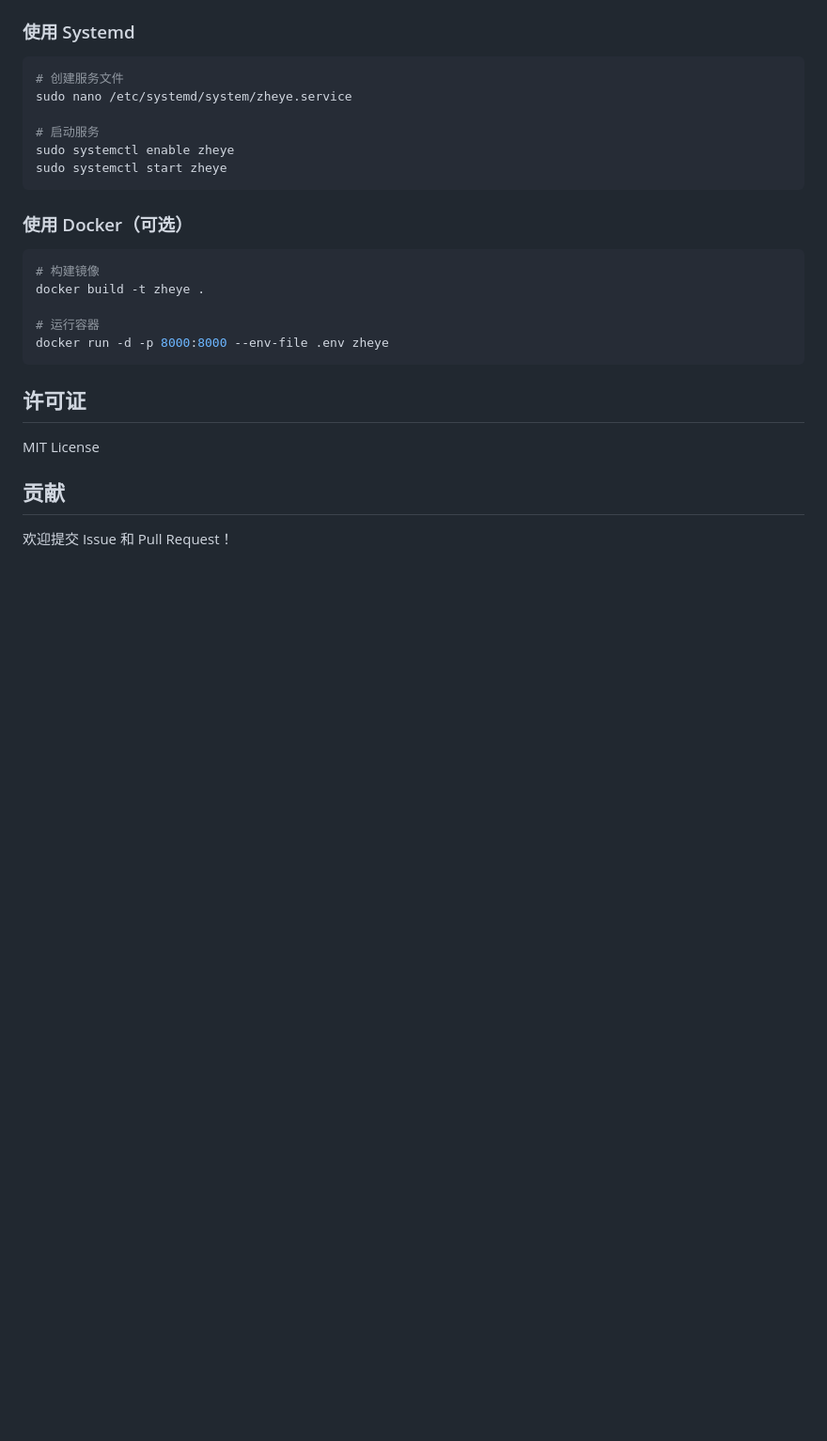
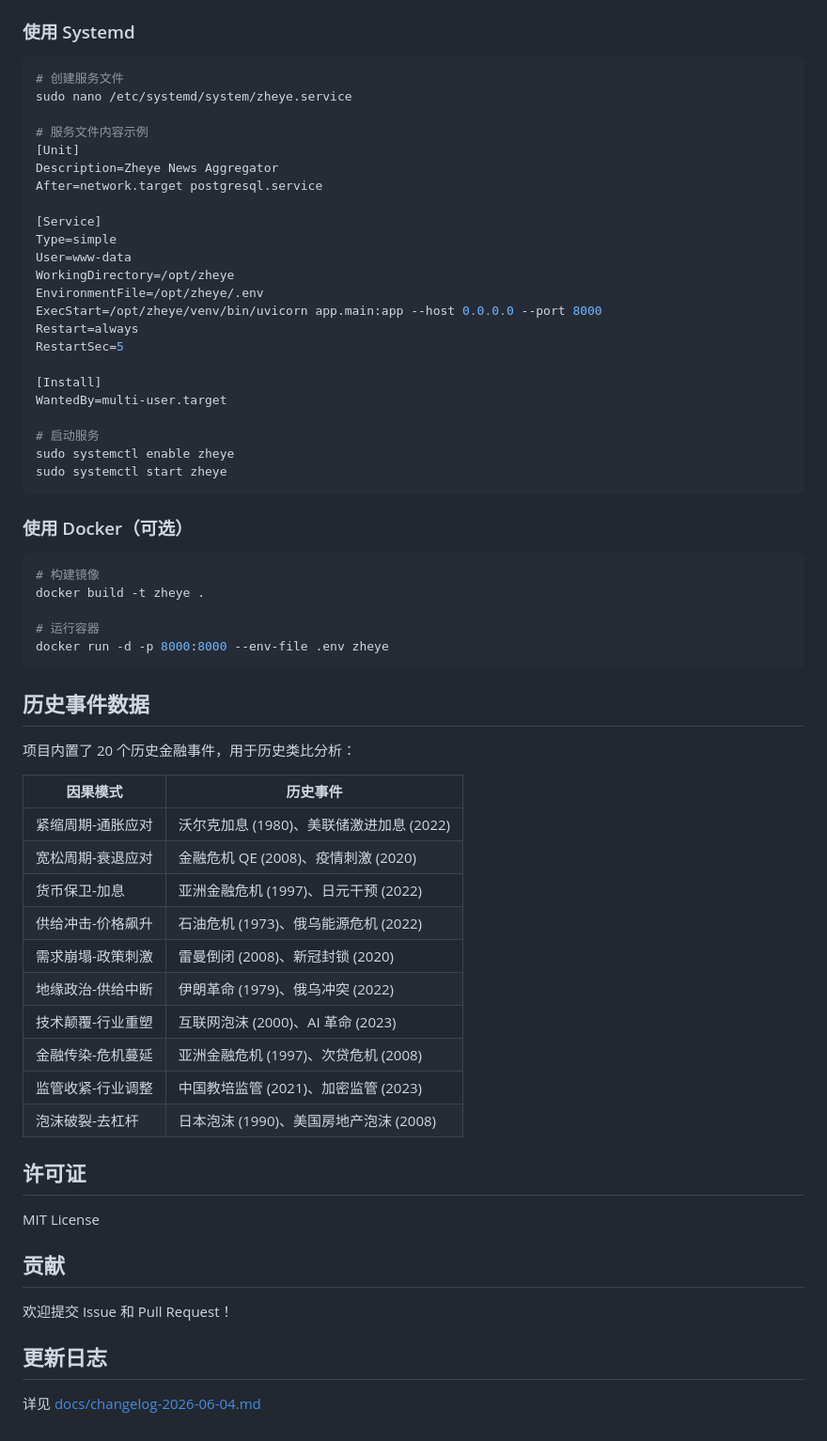
Before and after one commit to holipay/zheye, a Markdown page: README.md, the part around one of its changes. Shown at 94% size. GitHub-like rendering; blank space fills up the shorter version.

Commit message:
docs: 更新 README
- 添加深度分析模块说明
- 添加历史事件数据说明
- 更新配置说明（Pydantic Settings）
- 更新项目结构（添加 errors.py）
- 添加 Systemd 服务配置示例
- 添加更新日志链接

````diff
--- a/README.md
+++ b/README.md
@@ -183,6 +238,23 @@ mypy .
 # 创建服务文件
 sudo nano /etc/systemd/system/zheye.service
 
+# 服务文件内容示例
+[Unit]
+Description=Zheye News Aggregator
+After=network.target postgresql.service
+
+[Service]
+Type=simple
+User=www-data
+WorkingDirectory=/opt/zheye
+EnvironmentFile=/opt/zheye/.env
+ExecStart=/opt/zheye/venv/bin/uvicorn app.main:app --host 0.0.0.0 --port 8000
+Restart=always
+RestartSec=5
+
+[Install]
+WantedBy=multi-user.target
+
 # 启动服务
 sudo systemctl enable zheye
 sudo systemctl start zheye
@@ -198,6 +270,23 @@ docker build -t zheye .
 docker run -d -p 8000:8000 --env-file .env zheye
 ```
 
+## 历史事件数据
+
+项目内置了 20 个历史金融事件，用于历史类比分析：
+
+| 因果模式 | 历史事件 |
+|---------|---------|
+| 紧缩周期-通胀应对 | 沃尔克加息 (1980)、美联储激进加息 (2022) |
+| 宽松周期-衰退应对 | 金融危机 QE (2008)、疫情刺激 (2020) |
+| 货币保卫-加息 | 亚洲金融危机 (1997)、日元干预 (2022) |
+| 供给冲击-价格飙升 | 石油危机 (1973)、俄乌能源危机 (2022) |
+| 需求崩塌-政策刺激 | 雷曼倒闭 (2008)、新冠封锁 (2020) |
+| 地缘政治-供给中断 | 伊朗革命 (1979)、俄乌冲突 (2022) |
+| 技术颠覆-行业重塑 | 互联网泡沫 (2000)、AI 革命 (2023) |
+| 金融传染-危机蔓延 | 亚洲金融危机 (1997)、次贷危机 (2008) |
+| 监管收紧-行业调整 | 中国教培监管 (2021)、加密监管 (2023) |
+| 泡沫破裂-去杠杆 | 日本泡沫 (1990)、美国房地产泡沫 (2008) |
+
 ## 许可证
 
 MIT License
@@ -205,3 +294,7 @@ MIT License
 ## 贡献
 
 欢迎提交 Issue 和 Pull Request！
+
+## 更新日志
+
+详见 [docs/changelog-2026-06-04.md](docs/changelog-2026-06-04.md)
````
Also changed, not shown: other parts of README.md (+63 -8 lines).
